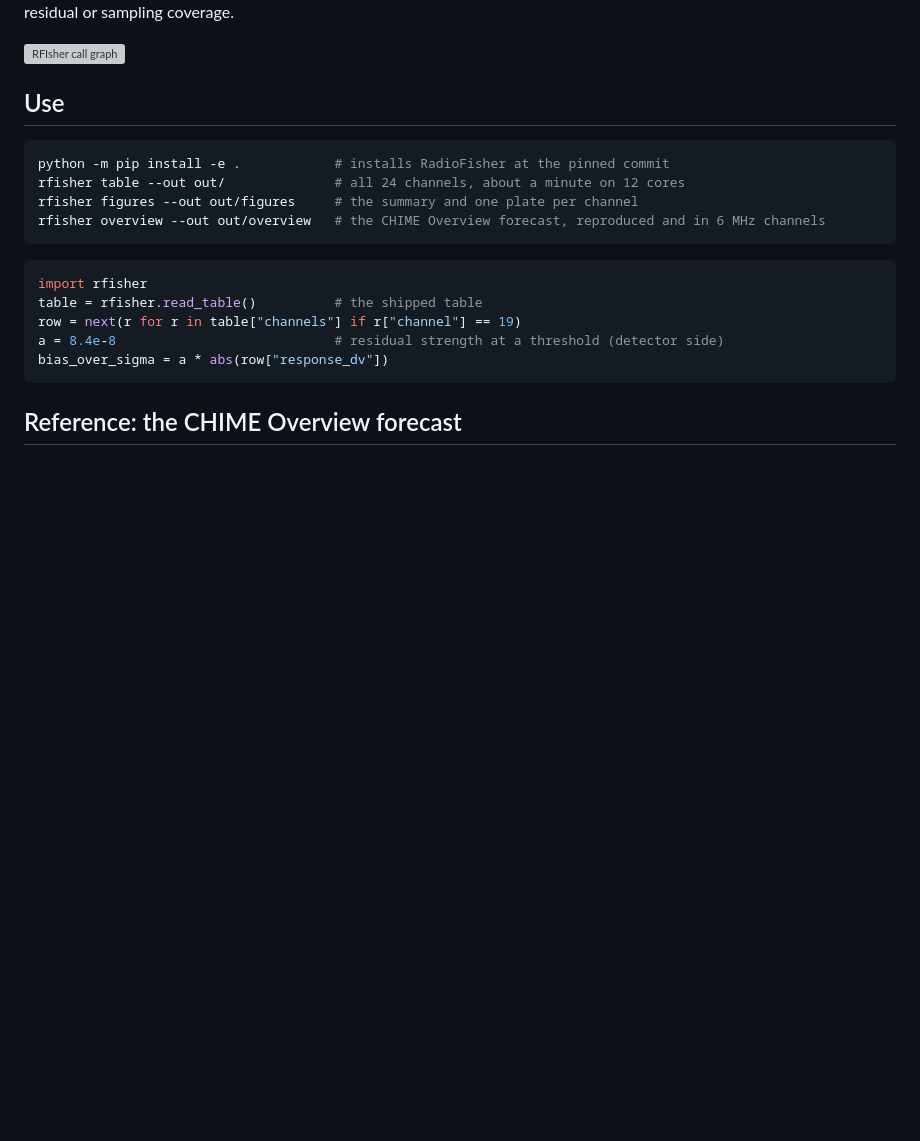
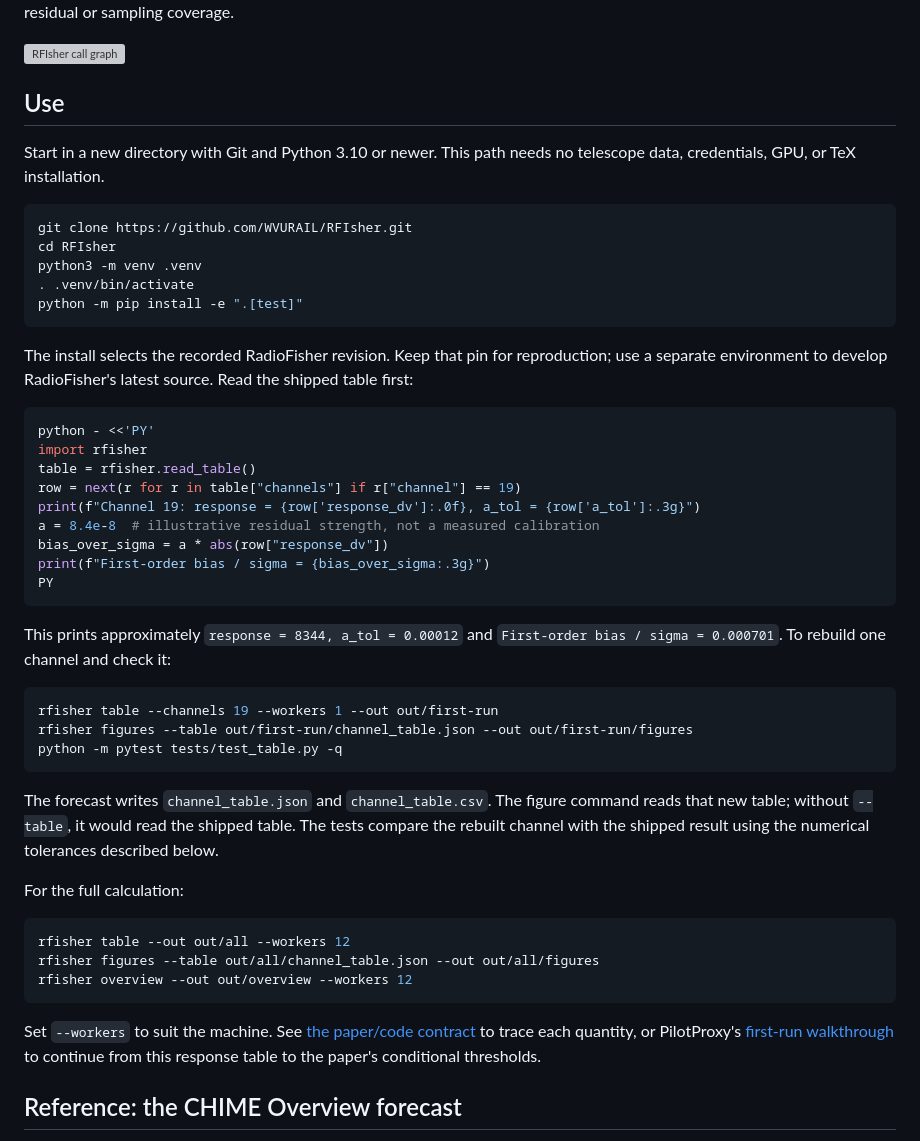
Before and after one commit to WVURAIL/RFIsher, a Markdown page: README.md, the part around the change. Rendered like a GitHub page; blank space fills up the shorter version; grey boxes are pictures that could not be loaded.

Commit message:
Document a complete first forecast run

````diff
--- a/README.md
+++ b/README.md
@@ -30,20 +30,59 @@ table fixed, and does not calibrate the physical residual or sampling coverage.
 
 ## Use
 
+Start in a new directory with Git and Python 3.10 or newer. This path needs
+no telescope data, credentials, GPU, or TeX installation.
+
 ```bash
-python -m pip install -e .            # installs RadioFisher at the pinned commit
-rfisher table --out out/              # all 24 channels, about a minute on 12 cores
-rfisher figures --out out/figures     # the summary and one plate per channel
-rfisher overview --out out/overview   # the CHIME Overview forecast, reproduced and in 6 MHz channels
+git clone https://github.com/WVURAIL/RFIsher.git
+cd RFIsher
+python3 -m venv .venv
+. .venv/bin/activate
+python -m pip install -e ".[test]"
 ```
 
-```python
+The install selects the recorded RadioFisher revision. Keep that pin for
+reproduction; use a separate environment to develop RadioFisher's latest source.
+Read the shipped table first:
+
+```bash
+python - <<'PY'
 import rfisher
-table = rfisher.read_table()          # the shipped table
+table = rfisher.read_table()
 row = next(r for r in table["channels"] if r["channel"] == 19)
-a = 8.4e-8                            # residual strength at a threshold (detector side)
+print(f"Channel 19: response = {row['response_dv']:.0f}, a_tol = {row['a_tol']:.3g}")
+a = 8.4e-8  # illustrative residual strength, not a measured calibration
 bias_over_sigma = a * abs(row["response_dv"])
+print(f"First-order bias / sigma = {bias_over_sigma:.3g}")
+PY
 ```
+
+This prints approximately `response = 8344, a_tol = 0.00012` and
+`First-order bias / sigma = 0.000701`. To rebuild one channel and check it:
+
+```bash
+rfisher table --channels 19 --workers 1 --out out/first-run
+rfisher figures --table out/first-run/channel_table.json --out out/first-run/figures
+python -m pytest tests/test_table.py -q
+```
+
+The forecast writes `channel_table.json` and `channel_table.csv`. The figure
+command reads that new table; without `--table`, it would read the shipped table.
+The tests compare the rebuilt channel with the shipped result using the
+numerical tolerances described below.
+
+For the full calculation:
+
+```bash
+rfisher table --out out/all --workers 12
+rfisher figures --table out/all/channel_table.json --out out/all/figures
+rfisher overview --out out/overview --workers 12
+```
+
+Set `--workers` to suit the machine. See [the paper/code contract](docs/PAPER_CODE_MAP.md)
+to trace each quantity, or PilotProxy's
+[first-run walkthrough](https://github.com/WVURAIL/pilotproxy/blob/main/docs/FIRST_RUN.md)
+to continue from this response table to the paper's conditional thresholds.
 
 ## Reference: the CHIME Overview forecast
 
````
